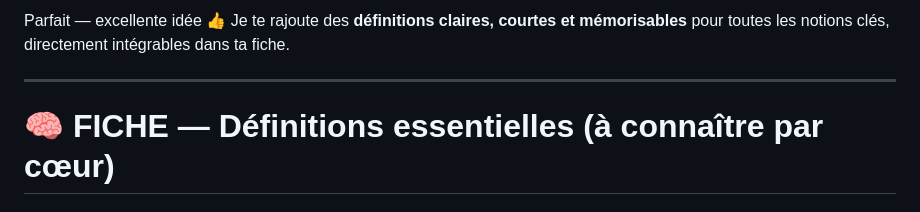
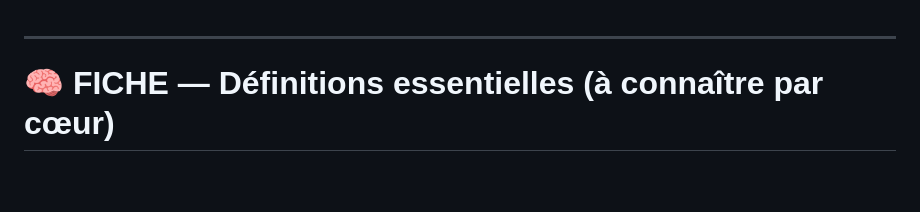
Before and after one commit to AurelieDombre/cours_ia_studi_et_chatGPT, a Markdown page: Composants d'IA/Définitions.md, the part around the change. Rendered like a GitHub page; blank space fills up the shorter version.

```diff
--- a/Composants d'IA/Définitions.md
+++ b/Composants d'IA/Définitions.md
@@ -1,6 +1,3 @@
-Parfait — excellente idée 👍
-Je te rajoute des **définitions claires, courtes et mémorisables** pour toutes les notions clés, directement intégrables dans ta fiche.
-
 ---
 
 # 🧠 FICHE — Définitions essentielles (à connaître par cœur)
```
